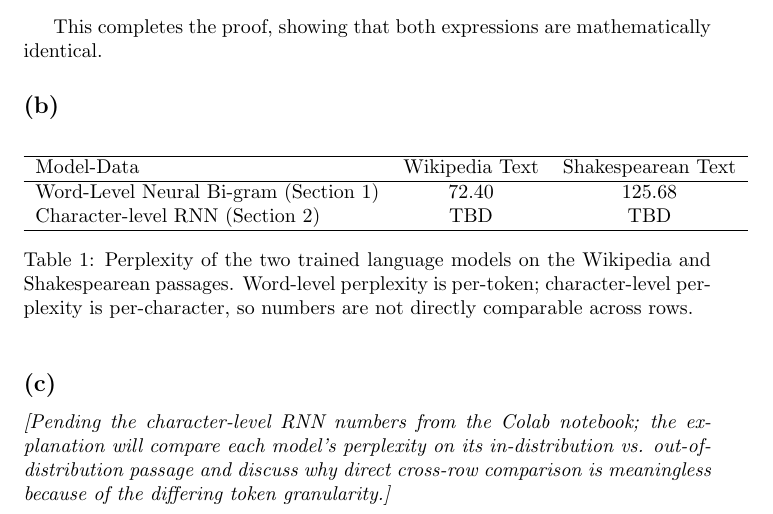
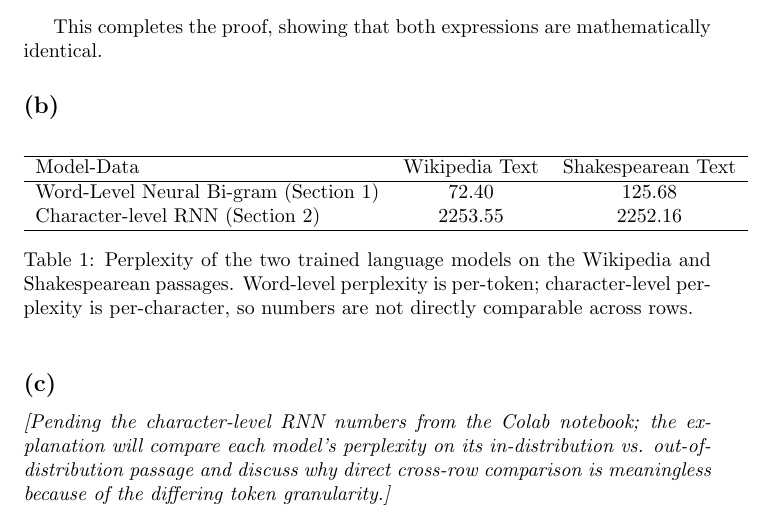
Before and after one commit to ArnavShahor/NLP, a LaTeX problem sheet (HW2/main.tex): part of page 5 of 5, cut so that both start at the same text. Compiled offline with pdfLaTeX.

Commit message:
fill char-RNN row in q3b table with values from notebook

```diff
--- a/HW2/main.tex
+++ b/HW2/main.tex
@@ -175,7 +175,7 @@ This completes the proof, showing that both expressions are mathematically ident
         Model-Data & Wikipedia Text & Shakespearean Text \\
         \hline
         Word-Level Neural Bi-gram (Section 1) & 72.40 & 125.68 \\
-        Character-level RNN (Section 2)       & TBD   & TBD    \\
+        Character-level RNN (Section 2)       & 2253.55 & 2252.16 \\
         \hline
     \end{tabular}
     \caption{Perplexity of the two trained language models on the Wikipedia and Shakespearean passages. Word-level perplexity is per-token; character-level perplexity is per-character, so numbers are not directly comparable across rows.}
```
Also changed, not shown: HW2/main.pdf.
